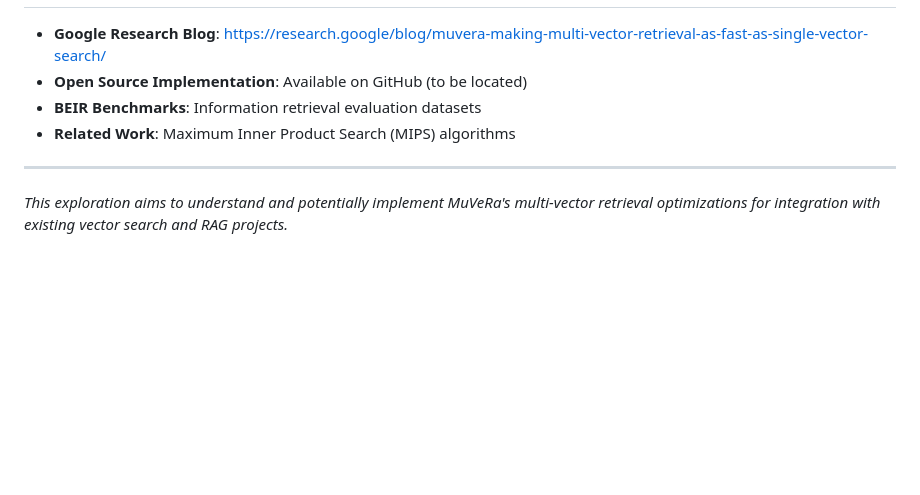
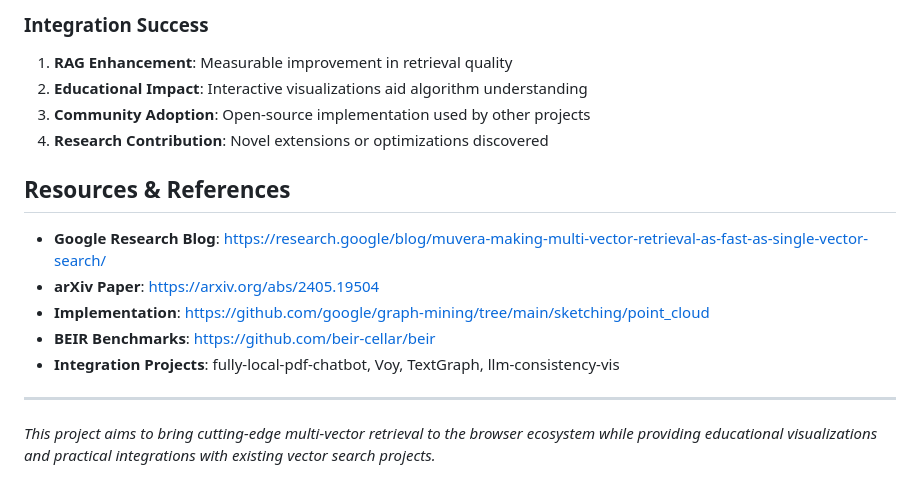
Before and after one commit to 1kaiser/wordy, a Markdown page: README.md, the part around one of its changes. Drawn GitHub-style; blank space fills up the shorter version.

```diff
--- a/README.md
+++ b/README.md
@@ -81,9 +212,17 @@ Exploring Google Research's **MuVeRa: Making Multi-Vector Retrieval as Fast as S
+### **Integration Success**
+1. **RAG Enhancement**: Measurable improvement in retrieval quality
+2. **Educational Impact**: Interactive visualizations aid algorithm understanding
+3. **Community Adoption**: Open-source implementation used by other projects
+4. **Research Contribution**: Novel extensions or optimizations discovered
+
+## Resources & References
 
 - **Google Research Blog**: https://research.google/blog/muvera-making-multi-vector-retrieval-as-fast-as-single-vector-search/
-- **Open Source Implementation**: Available on GitHub (to be located)
-- **BEIR Benchmarks**: Information retrieval evaluation datasets
-- **Related Work**: Maximum Inner Product Search (MIPS) algorithms
+- **arXiv Paper**: https://arxiv.org/abs/2405.19504
+- **Implementation**: https://github.com/google/graph-mining/tree/main/sketching/point_cloud
+- **BEIR Benchmarks**: https://github.com/beir-cellar/beir
+- **Integration Projects**: fully-local-pdf-chatbot, Voy, TextGraph, llm-consistency-vis
 
 ---
 
-*This exploration aims to understand and potentially implement MuVeRa's multi-vector retrieval optimizations for integration with existing vector search and RAG projects.*
+*This project aims to bring cutting-edge multi-vector retrieval to the browser ecosystem while providing educational visualizations and practical integrations with existing vector search projects.*
```
Also changed, not shown: other parts of README.md (+138 -7 lines).
